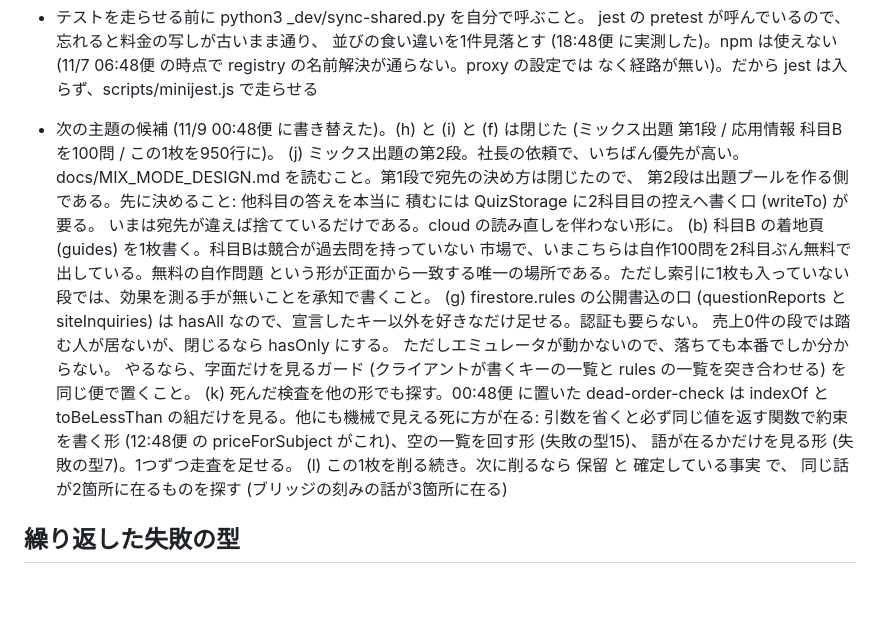
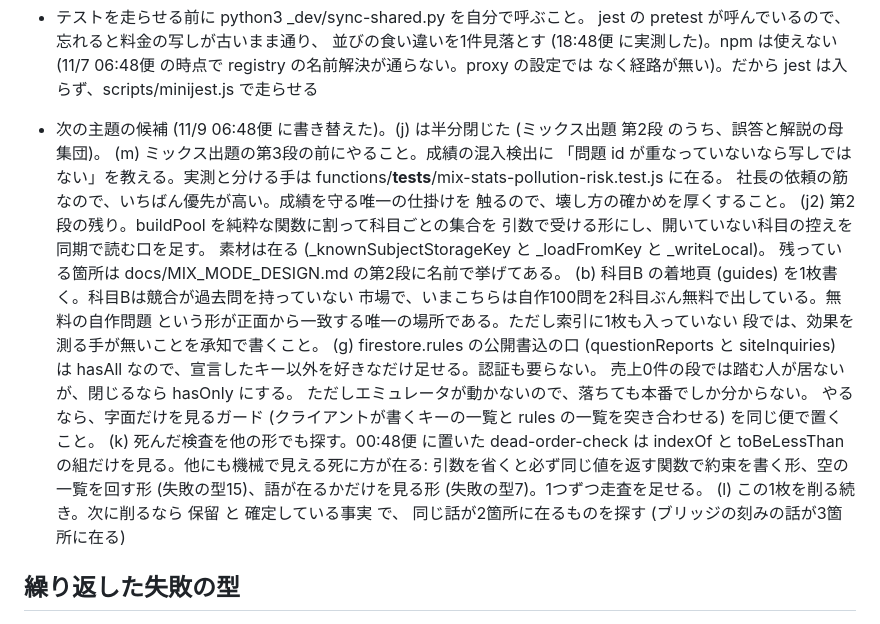
Before and after one commit to yoshida-hayato/buz-dojo, a Markdown page: docs/AGENT_HANDOVER.md, the part around the change. Drawn GitHub-style; blank space fills up the shorter version.

Commit message:
auto: 保留: 次の主題の候補を、いまの状態のものに書き替える
(j) は半分閉じたので、残りを (j2) に割る。かわりに (m) を先頭に置く。第3段の画面を出す前に混入検出を直すことが実測で決まったので、優先はそちらが上である。古い候補を残すと、次の自分に済んだ仕事をやらせる元になる。

変更ファイル: docs/AGENT_HANDOVER.md（置換 / 23行）
テスト: functions unit + firestore rules すべて成功
出典: Slack パッチ ts=1794176230.411089

```diff
--- a/docs/AGENT_HANDOVER.md
+++ b/docs/AGENT_HANDOVER.md
@@ -671,13 +671,17 @@ PDF の頼み事 (情報処理推進機構の公開問題の冊子を src/exams/
   (11/7 06:48便 の時点で registry の名前解決が通らない。proxy の設定では
   なく経路が無い)。だから jest は入らず、scripts/minijest.js で走らせる
 
-- 次の主題の候補 (11/9 00:48便 に書き替えた)。(h) と (i) と (f) は閉じた
-  (ミックス出題 第1段 / 応用情報 科目B を100問 / この1枚を950行に)。
-  (j) ミックス出題の第2段。社長の依頼で、いちばん優先が高い。
-  docs/MIX_MODE_DESIGN.md を読むこと。第1段で宛先の決め方は閉じたので、
-  第2段は出題プールを作る側である。先に決めること: 他科目の答えを本当に
-  積むには QuizStorage に2科目目の控えへ書く口 (writeTo) が要る。
-  いまは宛先が違えば捨てているだけである。cloud の読み直しを伴わない形に。
+- 次の主題の候補 (11/9 06:48便 に書き替えた)。(j) は半分閉じた
+  (ミックス出題 第2段 のうち、誤答と解説の母集団)。
+  (m) ミックス出題の第3段の前にやること。成績の混入検出に
+  「問題 id が重なっていないなら写しではない」を教える。実測と分ける手は
+  functions/__tests__/mix-stats-pollution-risk.test.js に在る。
+  社長の依頼の筋なので、いちばん優先が高い。成績を守る唯一の仕掛けを
+  触るので、壊し方の確かめを厚くすること。
+  (j2) 第2段の残り。buildPool を純粋な関数に割って科目ごとの集合を
+  引数で受ける形にし、開いていない科目の控えを同期で読む口を足す。
+  素材は在る (_knownSubjectStorageKey と _loadFromKey と _writeLocal)。
+  残っている箇所は docs/MIX_MODE_DESIGN.md の第2段に名前で挙げてある。
   (b) 科目B の着地頁 (guides) を1枚書く。科目Bは競合が過去問を持っていない
   市場で、いまこちらは自作100問を2科目ぶん無料で出している。無料の自作問題
   という形が正面から一致する唯一の場所である。ただし索引に1枚も入っていない
@@ -690,9 +694,8 @@ PDF の頼み事 (情報処理推進機構の公開問題の冊子を src/exams/
   rules の一覧を突き合わせる) を同じ便で置くこと。
   (k) 死んだ検査を他の形でも探す。00:48便 に置いた dead-order-check は
   indexOf と toBeLessThan の組だけを見る。他にも機械で見える死に方が在る:
-  引数を省くと必ず同じ値を返す関数で約束を書く形 (12:48便 の
-  priceForSubject がこれ)、空の一覧を回す形 (失敗の型15)、
-  語が在るかだけを見る形 (失敗の型7)。1つずつ走査を足せる。
+  引数を省くと必ず同じ値を返す関数で約束を書く形、空の一覧を回す形
+  (失敗の型15)、語が在るかだけを見る形 (失敗の型7)。1つずつ走査を足せる。
   (l) この1枚を削る続き。次に削るなら 保留 と 確定している事実 で、
   同じ話が2箇所に在るものを探す (ブリッジの刻みの話が3箇所に在る)
 ## 繰り返した失敗の型
```
